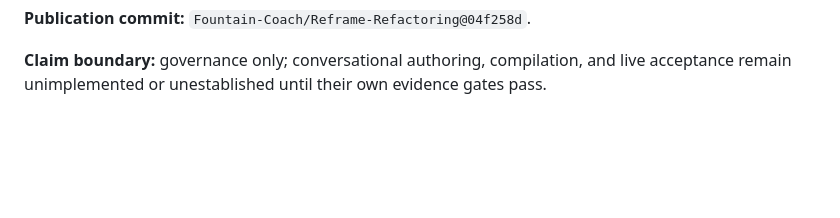
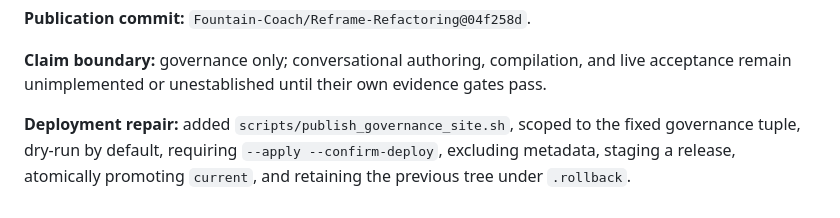
Before and after one commit to Fountain-Coach/Reframe-Refactoring, a Markdown page: PLANS.md, the part around the change. Drawn GitHub-style; blank space fills up the shorter version.

Commit message:
Add guarded governance site deployment

```diff
--- a/PLANS.md
+++ b/PLANS.md
@@ -879,3 +879,7 @@ receipts, and text locations.
 
 **Claim boundary:** governance only; conversational authoring, compilation, and live acceptance remain unimplemented
 or unestablished until their own evidence gates pass.
+
+**Deployment repair:** added `scripts/publish_governance_site.sh`, scoped to the fixed governance tuple, dry-run by
+default, requiring `--apply --confirm-deploy`, excluding metadata, staging a release, atomically promoting `current`,
+and retaining the previous tree under `.rollback`.
```
Also changed, not shown: SOURCE.md (+2 -0 lines).
